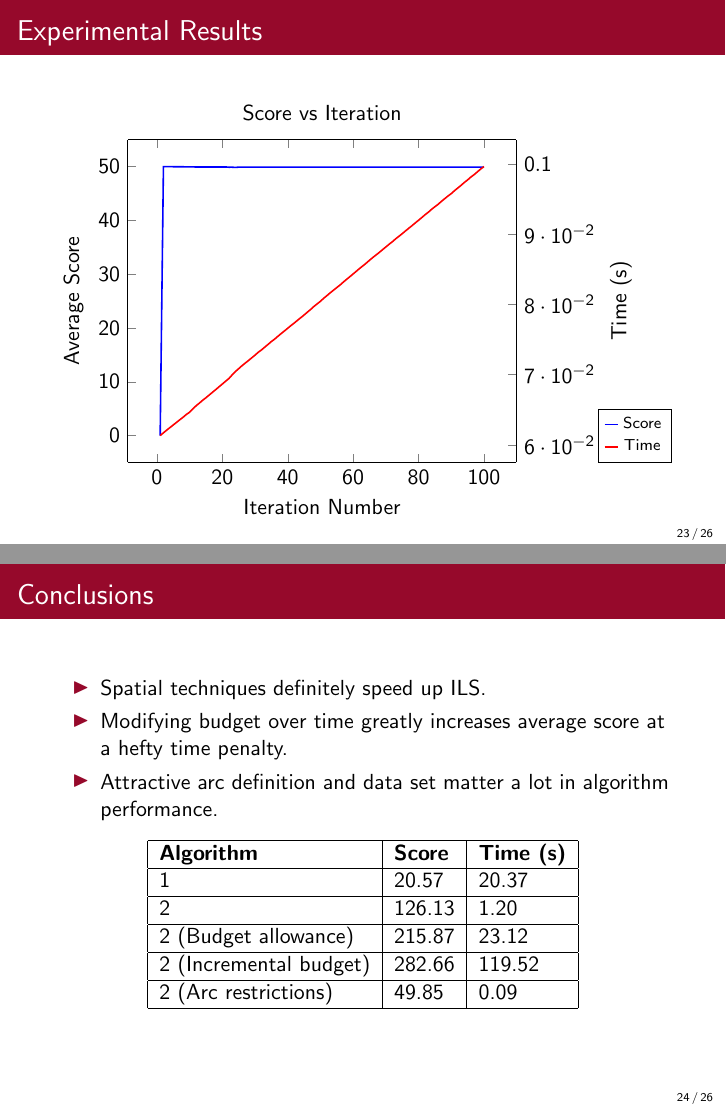
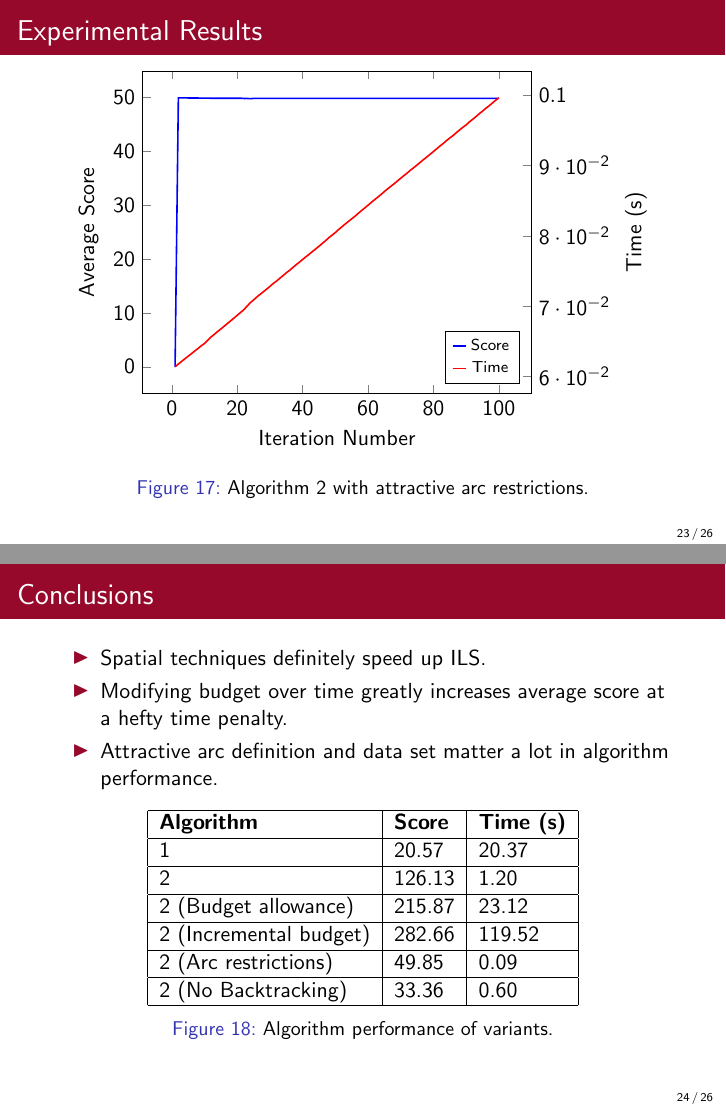
Before and after one commit to Plastix/pieper-thesis, LaTeX slides (thesis_presentation.tex): pages 23 and 24 of 28, joined at a grey line. Compiled offline with pdfLaTeX; TikZ figures are drawn from their code, not taken from saved files.

Commit message:
More small updates * Move legend on graphs * Remove title of graphs * Fix plot of incremental budget * Update table in conclusions

```diff
--- a/thesis_presentation.tex
+++ b/thesis_presentation.tex
@@ -621,7 +617,6 @@ Limitations:
 \tikzsetnextfilename{ls_graph_with_mins}
 \begin{tikzpicture}
 \begin{axis}[
-    title={Score vs Iteration},
     xlabel={Iteration Number},
     ylabel={Average Score},
     axis y line*=left,
@@ -639,7 +634,7 @@ Limitations:
     ylabel near ticks, yticklabel pos=right,
     ylabel={Time (s)},
     legend pos = {south east},
-    legend style={font=\scriptsize\selectfont, at={(1.4,0)},},
+    legend style={font=\scriptsize\selectfont},
     legend image post style={scale=0.4},
     hide x axis,
     axis y line*=right,
@@ -668,6 +663,7 @@ Limitations:
     \end{itemize}
 
     \begin{center}
+    \begin{figure}
     \begin{tabular}{|l|l|l|}
     \hline
     \textbf{Algorithm} & \textbf{Score} & \textbf{Time (s)} \\
@@ -682,7 +678,11 @@ Limitations:
     \hline
     2 (Arc restrictions) & 49.85 & 0.09 \\
     \hline
+    2 (No Backtracking) & 33.36 & 0.60 \\
+    \hline
     \end{tabular}
+    \caption{Algorithm performance of variants.}
+    \end{figure}
     \end{center}
 \end{frame}
 
```
Also changed, not shown: thesis_presentation.tex (14 more changed lines).
